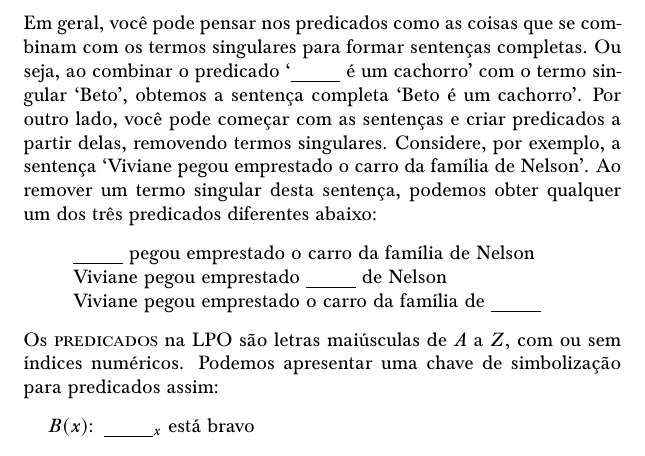
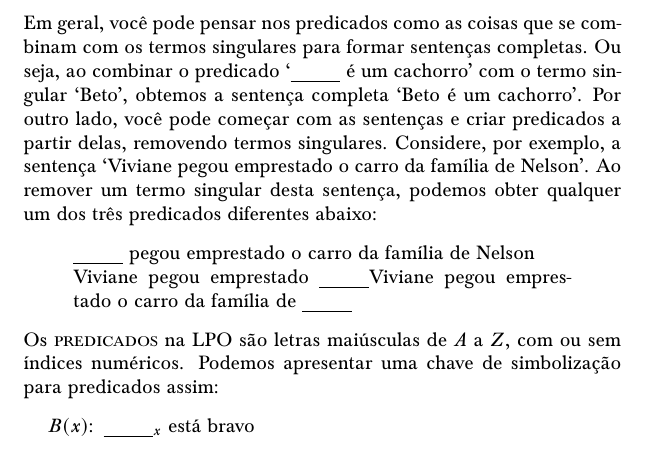
Before and after one commit to Grupo-de-Estudos-em-Logica-da-UFRN/Para-Todxs-Natal, a LaTeX book (forallxyyc-print.tex, which reads forallx-yyc-fol.tex): part of page 140 of 400, cut so that both start at the same text. Compiled offline with pdfLaTeX; a LaTeX package or settings file that is missing is left out.

Commit message:
Termo singular incorreto
No contexto apresentado, a expressão "o carro da família" não é um
termo singular, mas uma função, pois carece de complemento ("de
Nelson", neste caso) para determinar o objeto.  A apresentação do
texto até este ponto identifica termos singulares com nomes,
implicitamente desconsiderando funções nominais, isto é, termos
insaturados contendo variáveis. A expressão "o carro da família"
poderia funcionar como termo singular em contextos distintos, nos
quais a determinação estaria implícita. Não é o caso aqui, contudo.

```diff
--- a/forallx-yyc-fol.tex
+++ b/forallx-yyc-fol.tex
@@ -150,7 +150,7 @@ Considere, por exemplo, a sentença `Viviane pegou emprestado o carro da famíli
 Ao remover um termo singular desta sentença, podemos obter qualquer um dos três predicados diferentes abaixo:
 	\begin{quote}
 		\blank\ pegou emprestado o carro da família de Nelson\\
-		Viviane pegou emprestado \blank\ de Nelson\\
+		Viviane pegou emprestado \blank
 		Viviane pegou emprestado o carro da família de \blank
 	\end{quote}
 Os \definepl{predicate} na LPO são letras maiúsculas de $A$ a $Z$, com ou sem índices numéricos.
```
